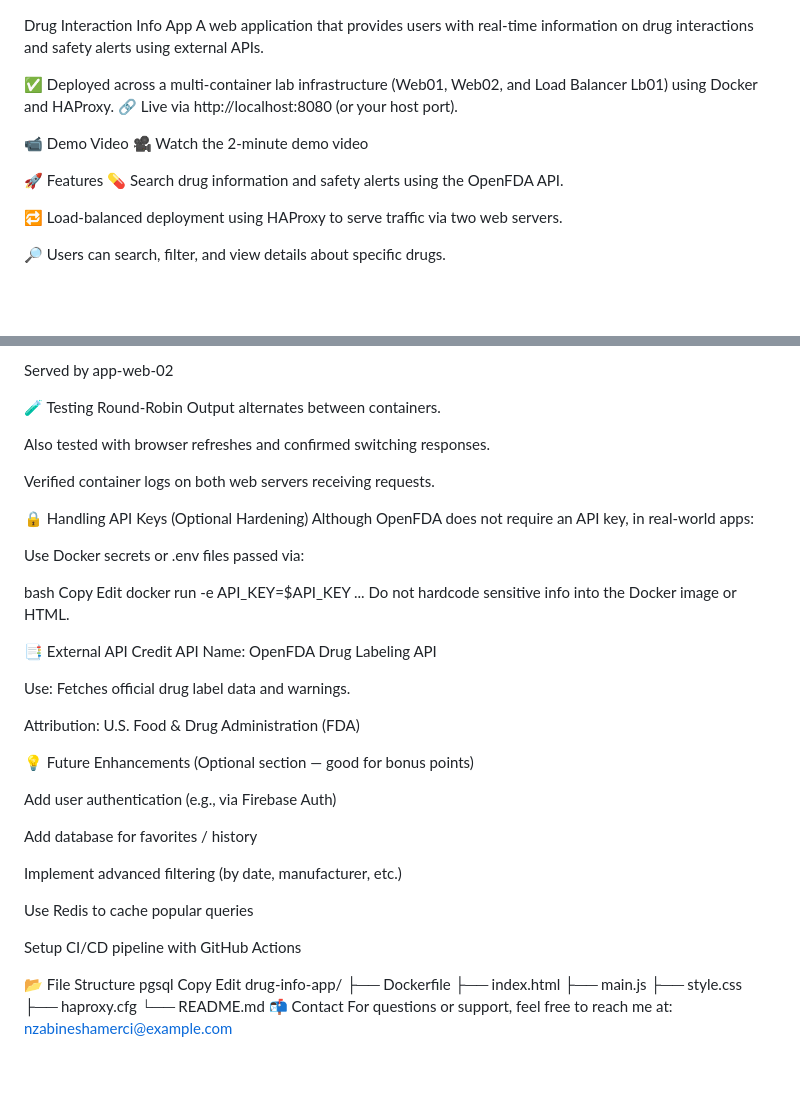
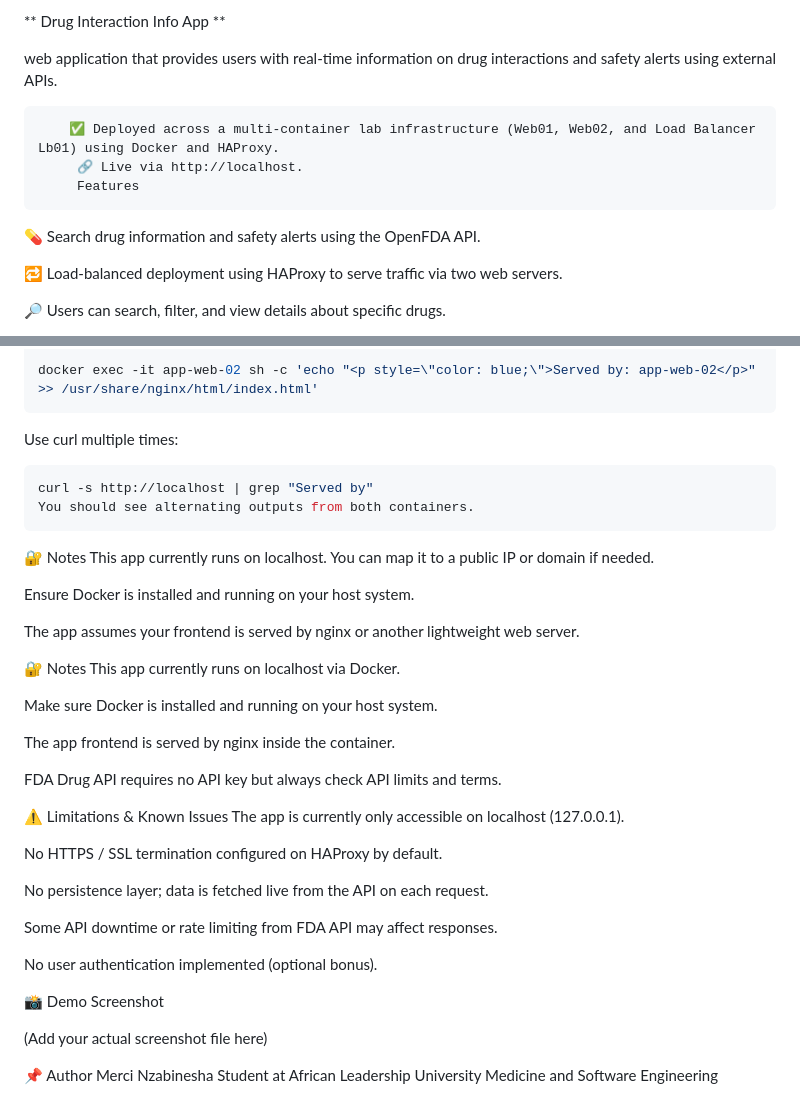
Before and after one commit to Nzabinesha/API_and_server, a Markdown page: README.md, 2 parts joined by grey strips. Drawn GitHub-style; blank space fills up the shorter version.

````diff
--- a/README.md
+++ b/README.md
@@ -1,13 +1,12 @@
+**
 Drug Interaction Info App
-A web application that provides users with real-time information on drug interactions and safety alerts using external APIs.
+**
 
-✅ Deployed across a multi-container lab infrastructure (Web01, Web02, and Load Balancer Lb01) using Docker and HAProxy.
-🔗 Live via http://localhost:8080 (or your host port).
+ web application that provides users with real-time information on drug interactions and safety alerts using external APIs.
 
-📹 Demo Video
-🎥 Watch the 2-minute demo video
-
-🚀 Features
+        ✅ Deployed across a multi-container lab infrastructure (Web01, Web02, and Load Balancer Lb01) using Docker and HAProxy.
+         🔗 Live via http://localhost.
+         Features
 💊 Search drug information and safety alerts using the OpenFDA API.
 
 🔁 Load-balanced deployment using HAProxy to serve traffic via two web servers.
@@ -103,54 +124,45 @@ Served by app-web-01
 
-Served by app-web-02
+docker exec -it app-web-02 sh -c 'echo "<p style=\"color: blue;\">Served by: app-web-02</p>" >> /usr/share/nginx/html/index.html'
+```
+Use curl multiple times:
 
-🧪 Testing Round-Robin
-Output alternates between containers.
+```bash
+curl -s http://localhost | grep "Served by"
+You should see alternating outputs from both containers.
+```
 
-Also tested with browser refreshes and confirmed switching responses.
+🔐 Notes
+This app currently runs on localhost. You can map it to a public IP or domain if needed.
 
-Verified container logs on both web servers receiving requests.
+Ensure Docker is installed and running on your host system.
 
-🔒 Handling API Keys (Optional Hardening)
-Although OpenFDA does not require an API key, in real-world apps:
+The app assumes your frontend is served by nginx or another lightweight web server.
 
-Use Docker secrets or .env files passed via:
+🔐 Notes
+This app currently runs on localhost via Docker.
 
-bash
-Copy
-Edit
-docker run -e API_KEY=$API_KEY ...
-Do not hardcode sensitive info into the Docker image or HTML.
+Make sure Docker is installed and running on your host system.
 
-📑 External API Credit
-API Name: OpenFDA Drug Labeling API
+The app frontend is served by nginx inside the container.
 
-Use: Fetches official drug label data and warnings.
+FDA Drug API requires no API key but always check API limits and terms.
 
-Attribution: U.S. Food & Drug Administration (FDA)
+⚠️ Limitations & Known Issues
+The app is currently only accessible on localhost (127.0.0.1).
 
-💡 Future Enhancements
-(Optional section — good for bonus points)
+No HTTPS / SSL termination configured on HAProxy by default.
 
-Add user authentication (e.g., via Firebase Auth)
+No persistence layer; data is fetched live from the API on each request.
 
-Add database for favorites / history
+Some API downtime or rate limiting from FDA API may affect responses.
 
-Implement advanced filtering (by date, manufacturer, etc.)
+No user authentication implemented (optional bonus).
 
-Use Redis to cache popular queries
+📸 Demo Screenshot
 
-Setup CI/CD pipeline with GitHub Actions
+(Add your actual screenshot file here)
 
-📂 File Structure
-pgsql
-Copy
-Edit
-drug-info-app/
-├── Dockerfile
-├── index.html
-├── main.js
-├── style.css
-├── haproxy.cfg
-└── README.md
-📬 Contact
-For questions or support, feel free to reach me at: nzabineshamerci@example.com
+📌 Author
+Merci Nzabinesha
+Student at African Leadership University
+Medicine and Software Engineering
````
Also changed, not shown: other parts of README.md (+74 -52 lines).
